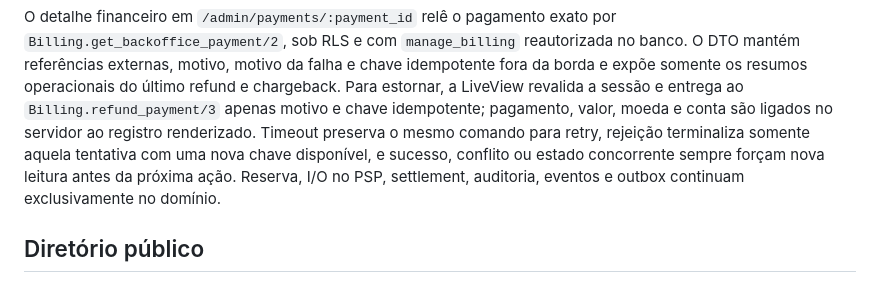
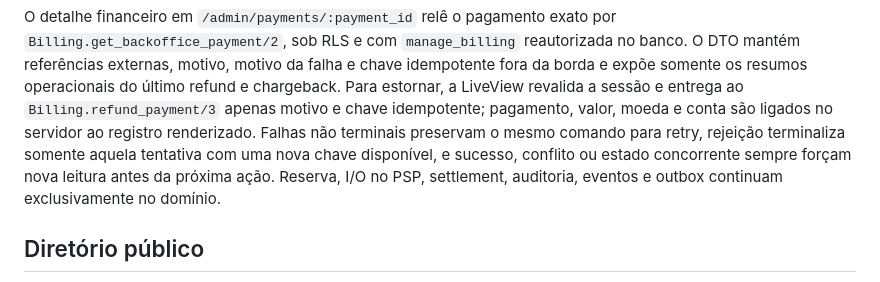
Before and after one commit to gabrielmaialva33/clubeira, a Markdown page: docs/architecture.md, the part around the change. Rendered like a GitHub page.

```diff
--- a/docs/architecture.md
+++ b/docs/architecture.md
@@ -152,11 +152,11 @@ reautorizada no banco. O DTO mantém referências externas, motivo, motivo da
 falha e chave idempotente fora da borda e expõe somente os resumos operacionais do último
 refund e chargeback. Para estornar, a LiveView revalida a sessão e entrega ao
 `Billing.refund_payment/3` apenas motivo e chave idempotente; pagamento, valor,
-moeda e conta são ligados no servidor ao registro renderizado. Timeout preserva
-o mesmo comando para retry, rejeição terminaliza somente aquela tentativa com
-uma nova chave disponível, e sucesso, conflito ou estado concorrente sempre
-forçam nova leitura antes da próxima ação. Reserva, I/O no PSP, settlement,
-auditoria, eventos e outbox continuam exclusivamente no domínio.
+moeda e conta são ligados no servidor ao registro renderizado. Falhas não
+terminais preservam o mesmo comando para retry, rejeição terminaliza somente
+aquela tentativa com uma nova chave disponível, e sucesso, conflito ou estado
+concorrente sempre forçam nova leitura antes da próxima ação. Reserva, I/O no
+PSP, settlement, auditoria, eventos e outbox continuam exclusivamente no domínio.
 
 ## Diretório público
 
```
Also changed, not shown: README.md (+1 -1 lines), docs/development.md (+3 -3 lines).
